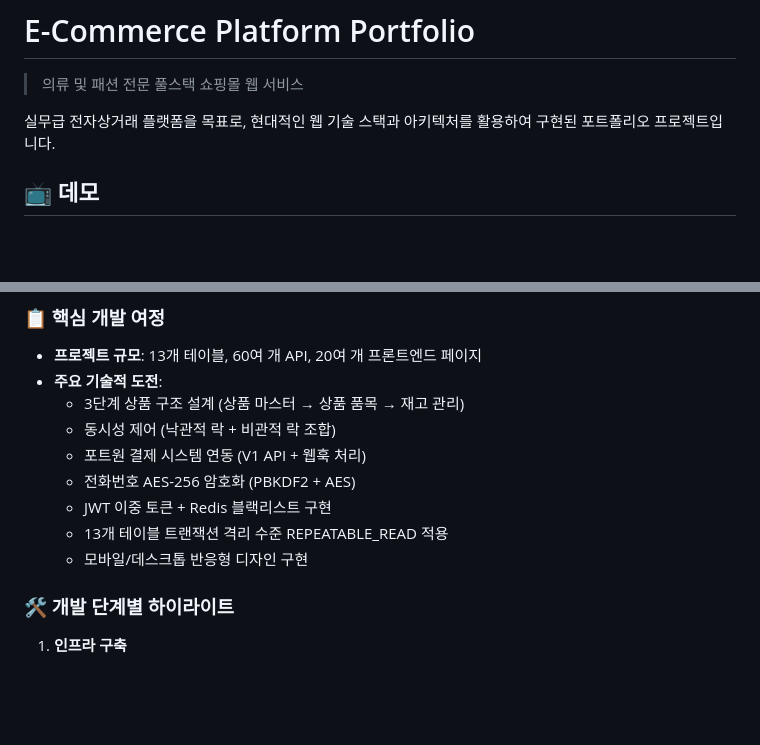
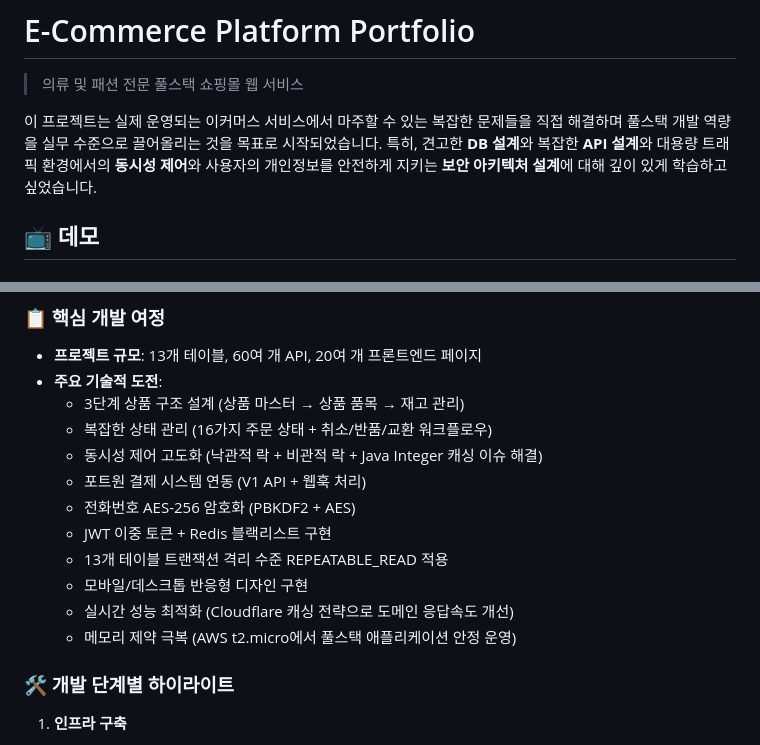
Before and after one commit to Srable666/portfolio_shoppingmall_integrated, a Markdown page: README.md, 2 parts joined by grey strips. Rendered like a GitHub page; blank space fills up the shorter version.

```diff
--- a/README.md
+++ b/README.md
@@ -2,7 +2,7 @@
 
 > 의류 및 패션 전문 풀스택 쇼핑몰 웹 서비스
 
-실무급 전자상거래 플랫폼을 목표로, 현대적인 웹 기술 스택과 아키텍처를 활용하여 구현된 포트폴리오 프로젝트입니다.
+이 프로젝트는 실제 운영되는 이커머스 서비스에서 마주할 수 있는 복잡한 문제들을 직접 해결하며 풀스택 개발 역량을 실무 수준으로 끌어올리는 것을 목표로 시작되었습니다. 특히, 견고한 **DB 설계**와 복잡한 **API 설계**와 대용량 트래픽 환경에서의 **동시성 제어**와 사용자의 개인정보를 안전하게 지키는 **보안 아키텍처 설계**에 대해 깊이 있게 학습하고 싶었습니다.
 
 ## 📺 데모
 
@@ -364,12 +373,15 @@ sudo systemctl restart redis-server
 - **프로젝트 규모**: 13개 테이블, 60여 개 API, 20여 개 프론트엔드 페이지
 - **주요 기술적 도전**:
   - 3단계 상품 구조 설계 (상품 마스터 → 상품 품목 → 재고 관리)
-  - 동시성 제어 (낙관적 락 + 비관적 락 조합)
+  - 복잡한 상태 관리 (16가지 주문 상태 + 취소/반품/교환 워크플로우)
+  - 동시성 제어 고도화 (낙관적 락 + 비관적 락 + Java Integer 캐싱 이슈 해결)
   - 포트원 결제 시스템 연동 (V1 API + 웹훅 처리)
   - 전화번호 AES-256 암호화 (PBKDF2 + AES)
   - JWT 이중 토큰 + Redis 블랙리스트 구현
   - 13개 테이블 트랜잭션 격리 수준 REPEATABLE_READ 적용
   - 모바일/데스크톱 반응형 디자인 구현
+  - 실시간 성능 최적화 (Cloudflare 캐싱 전략으로 도메인 응답속도 개선)
+  - 메모리 제약 극복 (AWS t2.micro에서 풀스택 애플리케이션 안정 운영)
 
 ### 🛠️ 개발 단계별 하이라이트
 1. **인프라 구축**
```
Also changed, not shown: other parts of README.md (+19 -10 lines), screenshots/05_order_info_desktop.png (added), screenshots/05_order_management_desktop.png (deleted).
